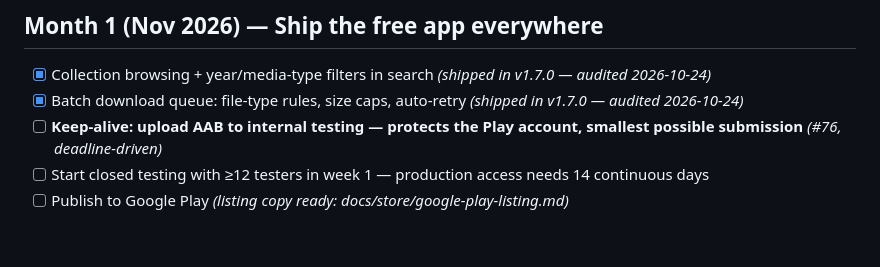
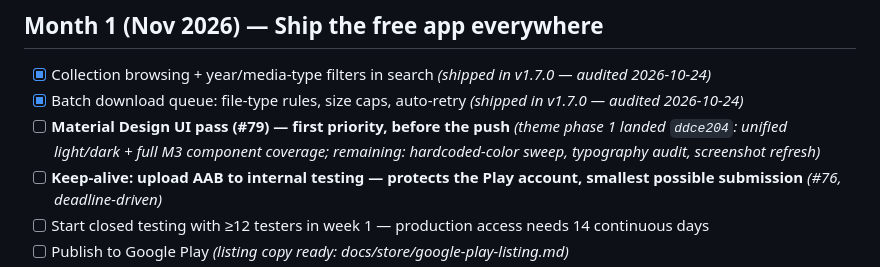
Before and after one commit to Gameaday/ia-helper, a Markdown page: ROADMAP.md, the part around the change. GitHub-like rendering; blank space fills up the shorter version.

Commit message:
docs(roadmap): Month 1 — add Material Design UI pass (#79) as the pre-push priority

```diff
--- a/ROADMAP.md
+++ b/ROADMAP.md
@@ -42,6 +42,7 @@ Pre-launch audit (scope, tiers, polish, steps): [PRELAUNCH_AUDIT.md](./PRELAUNCH
 
 - [x] Collection browsing + year/media-type filters in search *(shipped in v1.7.0 — audited 2026-10-24)*
 - [x] Batch download queue: file-type rules, size caps, auto-retry *(shipped in v1.7.0 — audited 2026-10-24)*
+- [ ] **Material Design UI pass (#79) — first priority, before the push** *(theme phase 1 landed `ddce204`: unified light/dark + full M3 component coverage; remaining: hardcoded-color sweep, typography audit, screenshot refresh)*
 - [ ] **Keep-alive: upload AAB to internal testing — protects the Play account, smallest possible submission** *(#76, deadline-driven)*
 - [ ] Start closed testing with ≥12 testers in week 1 — production access needs 14 continuous days
 - [ ] Publish to Google Play *(listing copy ready: docs/store/google-play-listing.md)*
```
